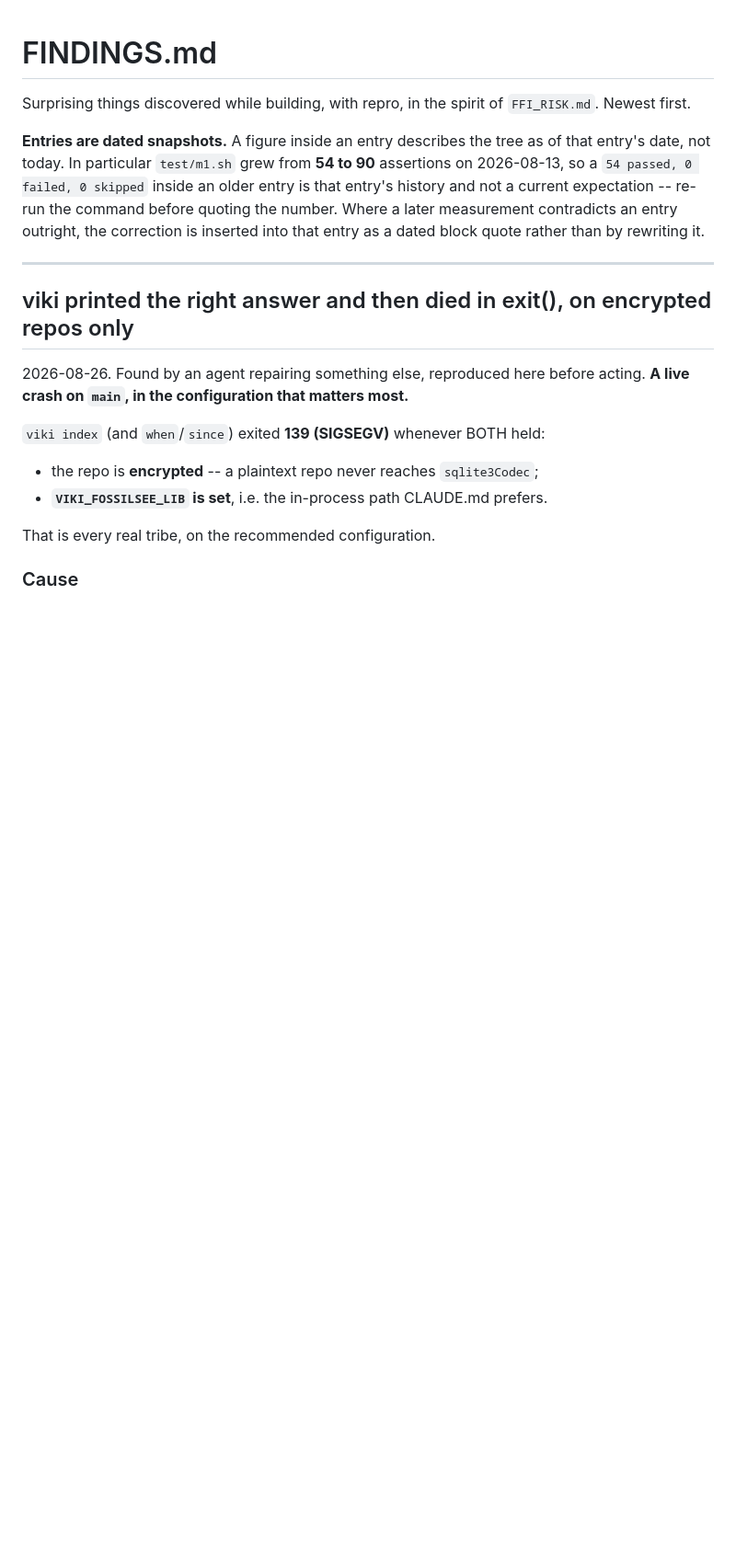
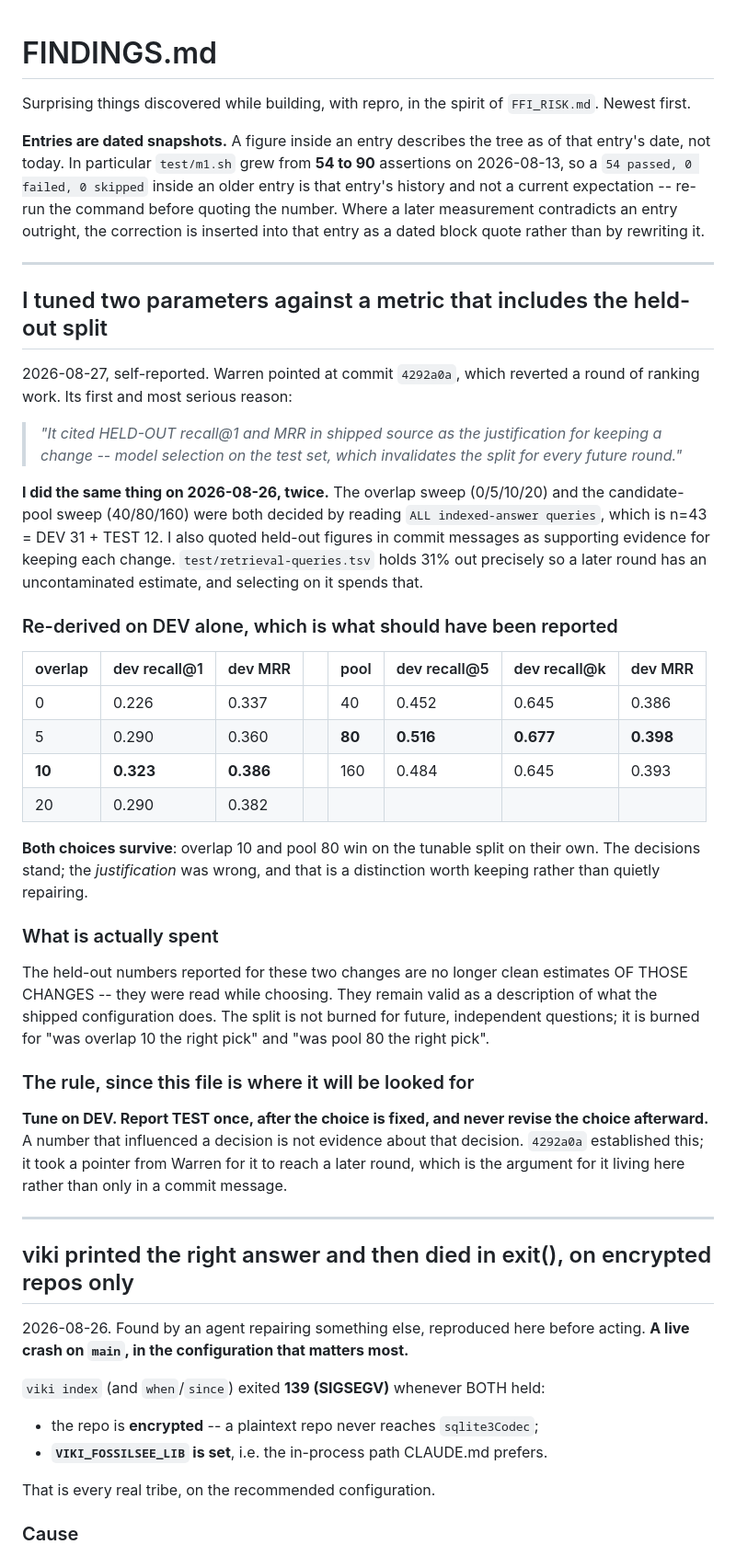
Before and after one commit to wmacevoy/viki, a Markdown page: FINDINGS.md, the part around the change. Shown at 92% size. Rendered like a GitHub page; blank space fills up the shorter version.

Commit message:
I selected two parameters on the held-out split; re-derive on dev, both hold
Warren pointed at 4292a0a, which reverted a round of ranking work. Its first
and most serious reason was "it cited HELD-OUT recall@1 and MRR in shipped
source as the justification for keeping a change -- model selection on the test
set, which invalidates the split for every future round."

I did the same thing yesterday, twice. The overlap sweep (0/5/10/20) and the
candidate-pool sweep (40/80/160) were both decided by reading ALL
indexed-answer queries, which is n=43 = DEV 31 + TEST 12, and I quoted held-out
figures in both commit messages as supporting evidence for keeping the change.
31% is held out precisely so a later round has an uncontaminated estimate.

Re-derived on DEV alone, which is what should have been reported:

  overlap  dev recall@1  dev MRR      pool  dev recall@5  dev recall@k  dev MRR
     0        0.226       0.337        40      0.452         0.645       0.386
     5        0.290       0.360        80      0.516         0.677       0.398
    10        0.323       0.386       160      0.484         0.645       0.393
    20        0.290       0.382

Both choices survive: overlap 10 and pool 80 win on the tunable split on their
own. So the decisions stand and no code changes. What was wrong is the
JUSTIFICATION, and that distinction is worth keeping rather than quietly
repairing -- the numbers I published as evidence were not evidence.

What is actually spent: the held-out figures reported for those two changes are
no longer clean estimates OF THOSE CHANGES, because they were read while
choosing. They still describe what the shipped configuration does. The split is
not burned for future independent questions.

The rule is now in three places it will be looked for: FINDINGS.md (with the
re-derivation), CLAUDE.md's retrieval-eval section (where someone about to run
a sweep will read it), and V2_DESIGN 10 -- which matters most, because 2g, 5
and 8.3 all propose choosing between alternatives by measurement, and every one
of those is a selection.

4292a0a established this in a commit message and it did not reach a later
round. That is the argument for it living in the docs.

Co-Authored-By: Claude Opus 5 <noreply@anthropic.com>

```diff
--- a/FINDINGS.md
+++ b/FINDINGS.md
@@ -10,6 +10,52 @@ skipped` inside an older entry is that entry's history and not a current
 expectation -- re-run the command before quoting the number. Where a later
 measurement contradicts an entry outright, the correction is inserted into
 that entry as a dated block quote rather than by rewriting it.
+
+---
+## I tuned two parameters against a metric that includes the held-out split
+
+2026-08-27, self-reported. Warren pointed at commit `4292a0a`, which reverted a
+round of ranking work. Its first and most serious reason:
+
+> *"It cited HELD-OUT recall@1 and MRR in shipped source as the justification
+> for keeping a change -- model selection on the test set, which invalidates the
+> split for every future round."*
+
+**I did the same thing on 2026-08-26, twice.** The overlap sweep (0/5/10/20) and
+the candidate-pool sweep (40/80/160) were both decided by reading
+`ALL indexed-answer queries`, which is n=43 = DEV 31 + TEST 12. I also quoted
+held-out figures in commit messages as supporting evidence for keeping each
+change. `test/retrieval-queries.tsv` holds 31% out precisely so a later round
+has an uncontaminated estimate, and selecting on it spends that.
+
+### Re-derived on DEV alone, which is what should have been reported
+
+| overlap | dev recall@1 | dev MRR | | pool | dev recall@5 | dev recall@k | dev MRR |
+|---|---|---|---|---|---|---|---|
+| 0 | 0.226 | 0.337 | | 40 | 0.452 | 0.645 | 0.386 |
+| 5 | 0.290 | 0.360 | | **80** | **0.516** | **0.677** | **0.398** |
+| **10** | **0.323** | **0.386** | | 160 | 0.484 | 0.645 | 0.393 |
+| 20 | 0.290 | 0.382 | | | | | |
+
+**Both choices survive**: overlap 10 and pool 80 win on the tunable split on
+their own. The decisions stand; the *justification* was wrong, and that is a
+distinction worth keeping rather than quietly repairing.
+
+### What is actually spent
+
+The held-out numbers reported for these two changes are no longer clean
+estimates OF THOSE CHANGES -- they were read while choosing. They remain valid
+as a description of what the shipped configuration does. The split is not burned
+for future, independent questions; it is burned for "was overlap 10 the right
+pick" and "was pool 80 the right pick".
+
+### The rule, since this file is where it will be looked for
+
+**Tune on DEV. Report TEST once, after the choice is fixed, and never revise the
+choice afterward.** A number that influenced a decision is not evidence about
+that decision. `4292a0a` established this; it took a pointer from Warren for it
+to reach a later round, which is the argument for it living here rather than
+only in a commit message.
 
 ---
 ## viki printed the right answer and then died in exit(), on encrypted repos only
```
Also changed, not shown: CLAUDE.md (+9 -0 lines), V2_DESIGN.md (+10 -0 lines).
